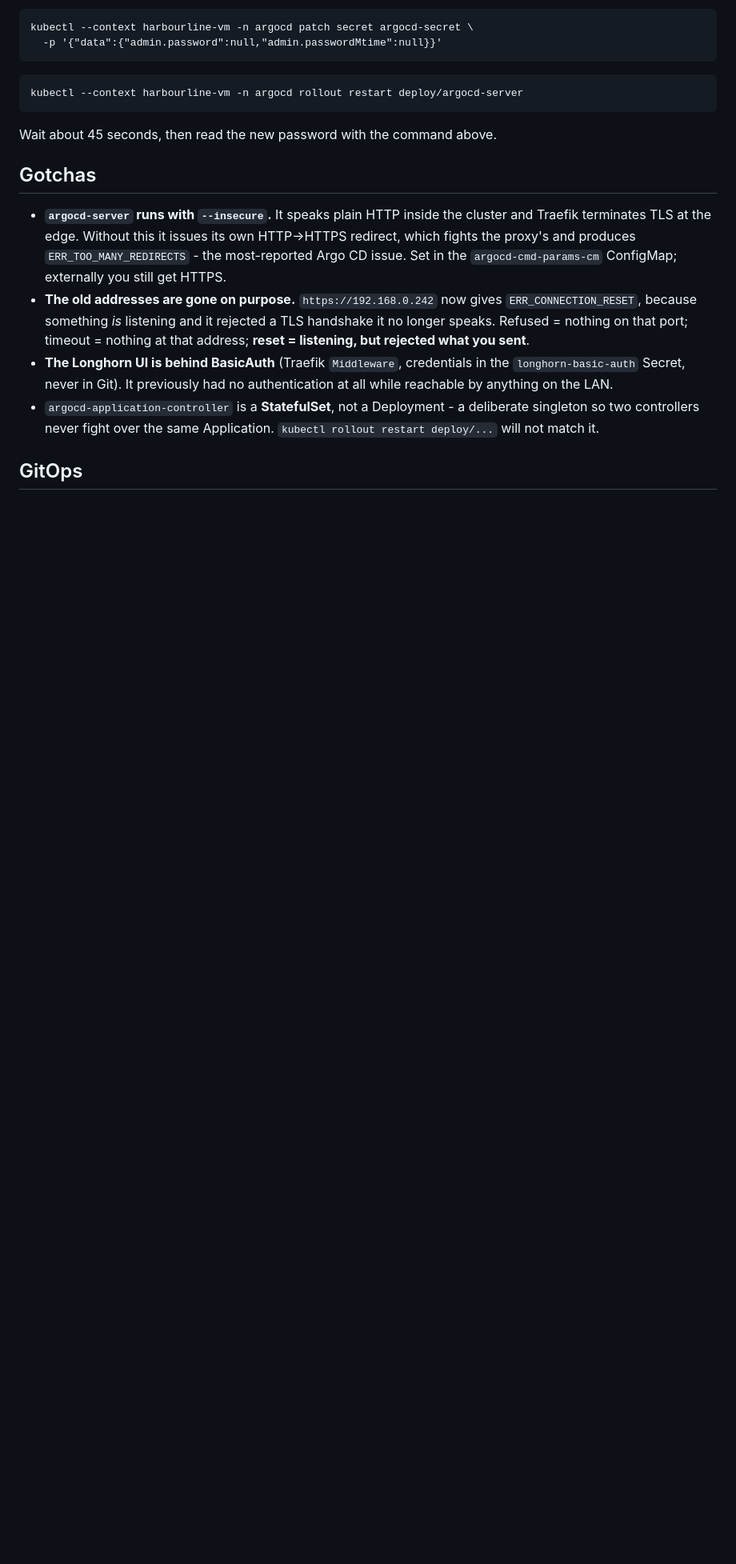
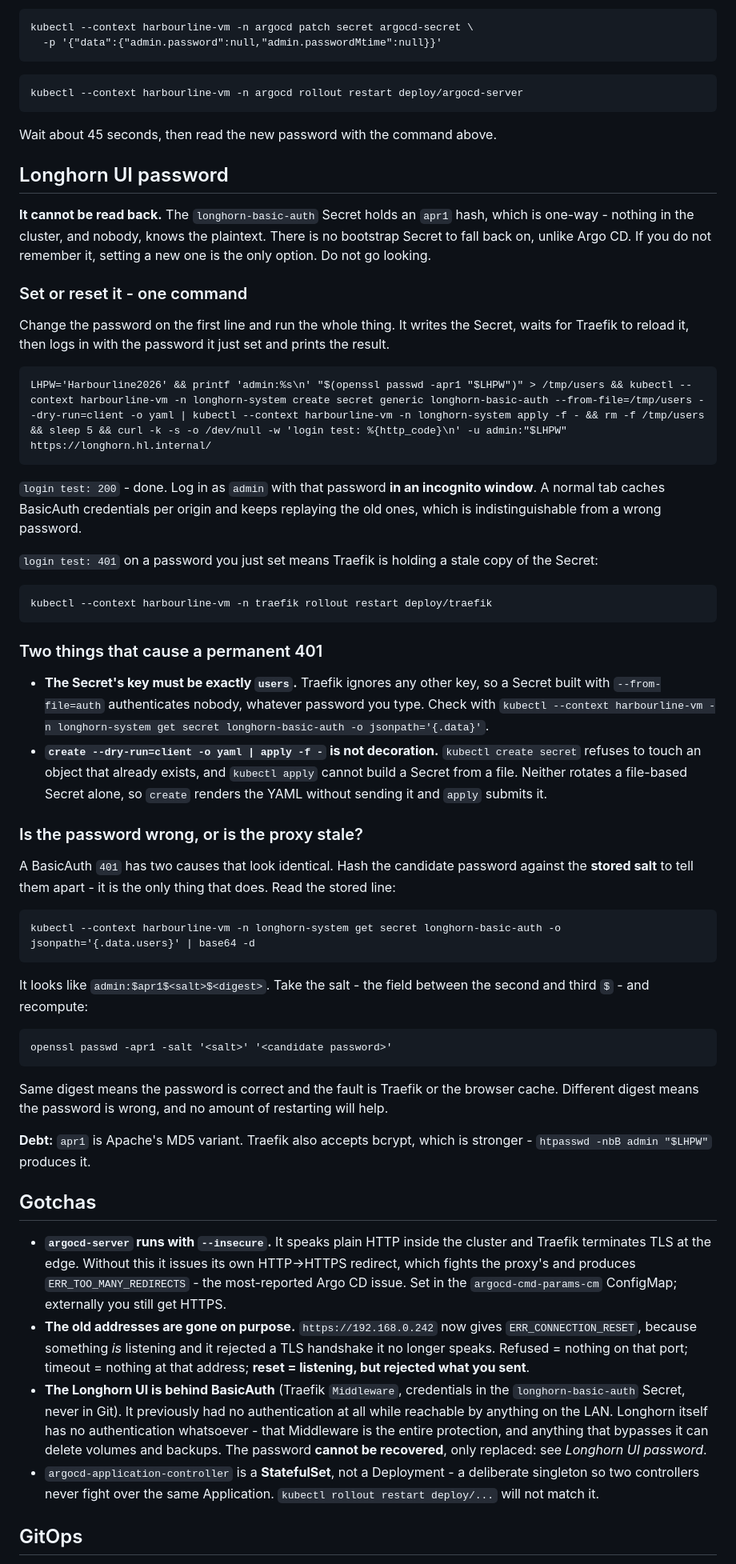
Before and after one commit to rkhnania/harbourline-k8s-lab, a Markdown page: docs/vm-cluster-access.md, the part around one of its changes. Shown at 80% size. Drawn GitHub-style; blank space fills up the shorter version.

Commit message:
Document Longhorn UI access, which cost an hour of guessing
The Longhorn password was treated as something to look up. It is not:
longhorn-basic-auth holds an apr1 hash, one-way, with no bootstrap
Secret to fall back on the way Argo CD has. The only move is to set a
new one, and the doc now says that first, before anything else.

Added to docs/vm-cluster-access.md:

- One self-verifying command that writes the Secret, waits for Traefik,
  then logs in with the password it just set and prints the HTTP code.
- The browser cache trap. A normal tab replays BasicAuth credentials per
  origin forever; a correct password looks exactly like a wrong one.
  Incognito, every time.
- The two causes of a permanent 401: a Secret key not named `users`
  (Traefik silently ignores every other key), and the
  create --dry-run | apply idiom, which looks like noise but is the only
  way to rotate a file-based Secret.
- How to tell a wrong password from a stale proxy: recompute apr1 with
  the stored salt. Same digest means restart Traefik; different digest
  means stop restarting things.

Also recorded that Longhorn has no authentication of its own, so that
Middleware is the whole of the protection.

Co-Authored-By: Claude Opus 5 <noreply@anthropic.com>
Claude-Session: https://claude.ai/code/session_01NQRFHNHuvDP55WGHS3i916

````diff
--- a/docs/vm-cluster-access.md
+++ b/docs/vm-cluster-access.md
@@ -148,6 +148,70 @@ kubectl --context harbourline-vm -n argocd rollout restart deploy/argocd-server
 
 Wait about 45 seconds, then read the new password with the command above.
 
+## Longhorn UI password
+
+**It cannot be read back.** The `longhorn-basic-auth` Secret holds an `apr1`
+hash, which is one-way - nothing in the cluster, and nobody, knows the
+plaintext. There is no bootstrap Secret to fall back on, unlike Argo CD. If you
+do not remember it, setting a new one is the only option. Do not go looking.
+
+### Set or reset it - one command
+
+Change the password on the first line and run the whole thing. It writes the
+Secret, waits for Traefik to reload it, then logs in with the password it just
+set and prints the result.
+
+```
+LHPW='Harbourline2026' && printf 'admin:%s\n' "$(openssl passwd -apr1 "$LHPW")" > /tmp/users && kubectl --context harbourline-vm -n longhorn-system create secret generic longhorn-basic-auth --from-file=/tmp/users --dry-run=client -o yaml | kubectl --context harbourline-vm -n longhorn-system apply -f - && rm -f /tmp/users && sleep 5 && curl -k -s -o /dev/null -w 'login test: %{http_code}\n' -u admin:"$LHPW" https://longhorn.hl.internal/
+```
+
+`login test: 200` - done. Log in as `admin` with that password **in an incognito
+window**. A normal tab caches BasicAuth credentials per origin and keeps
+replaying the old ones, which is indistinguishable from a wrong password.
+
+`login test: 401` on a password you just set means Traefik is holding a stale
+copy of the Secret:
+
+```
+kubectl --context harbourline-vm -n traefik rollout restart deploy/traefik
+```
+
+### Two things that cause a permanent 401
+
+- **The Secret's key must be exactly `users`.** Traefik ignores any other key,
+  so a Secret built with `--from-file=auth` authenticates nobody, whatever
+  password you type. Check with
+  `kubectl --context harbourline-vm -n longhorn-system get secret longhorn-basic-auth -o jsonpath='{.data}'`.
+- **`create --dry-run=client -o yaml | apply -f -` is not decoration.**
+  `kubectl create secret` refuses to touch an object that already exists, and
+  `kubectl apply` cannot build a Secret from a file. Neither rotates a
+  file-based Secret alone, so `create` renders the YAML without sending it and
+  `apply` submits it.
+
+### Is the password wrong, or is the proxy stale?
+
+A BasicAuth `401` has two causes that look identical. Hash the candidate
+password against the **stored salt** to tell them apart - it is the only thing
+that does. Read the stored line:
+
+```
+kubectl --context harbourline-vm -n longhorn-system get secret longhorn-basic-auth -o jsonpath='{.data.users}' | base64 -d
+```
+
+It looks like `admin:$apr1$<salt>$<digest>`. Take the salt - the field between
+the second and third `$` - and recompute:
+
+```
+openssl passwd -apr1 -salt '<salt>' '<candidate password>'
+```
+
+Same digest means the password is correct and the fault is Traefik or the
+browser cache. Different digest means the password is wrong, and no amount of
+restarting will help.
+
+**Debt:** `apr1` is Apache's MD5 variant. Traefik also accepts bcrypt, which is
+stronger - `htpasswd -nbB admin "$LHPW"` produces it.
+
 ## Gotchas
 
 - **`argocd-server` runs with `--insecure`.** It speaks plain HTTP inside the
@@ -161,7 +225,10 @@ Wait about 45 seconds, then read the new password with the command above.
   nothing at that address; **reset = listening, but rejected what you sent**.
 - **The Longhorn UI is behind BasicAuth** (Traefik `Middleware`, credentials in
   the `longhorn-basic-auth` Secret, never in Git). It previously had no
-  authentication at all while reachable by anything on the LAN.
+  authentication at all while reachable by anything on the LAN. Longhorn itself
+  has no authentication whatsoever - that Middleware is the entire protection,
+  and anything that bypasses it can delete volumes and backups. The password
+  **cannot be recovered**, only replaced: see *Longhorn UI password*.
 - `argocd-application-controller` is a **StatefulSet**, not a Deployment - a
   deliberate singleton so two controllers never fight over the same Application.
   `kubectl rollout restart deploy/...` will not match it.
````
Also changed, not shown: other parts of docs/vm-cluster-access.md (+1 -1 lines).
